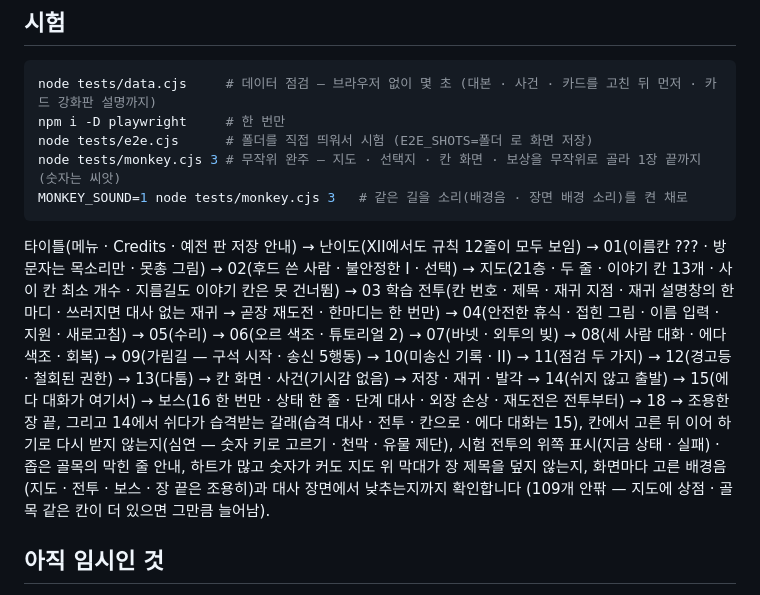
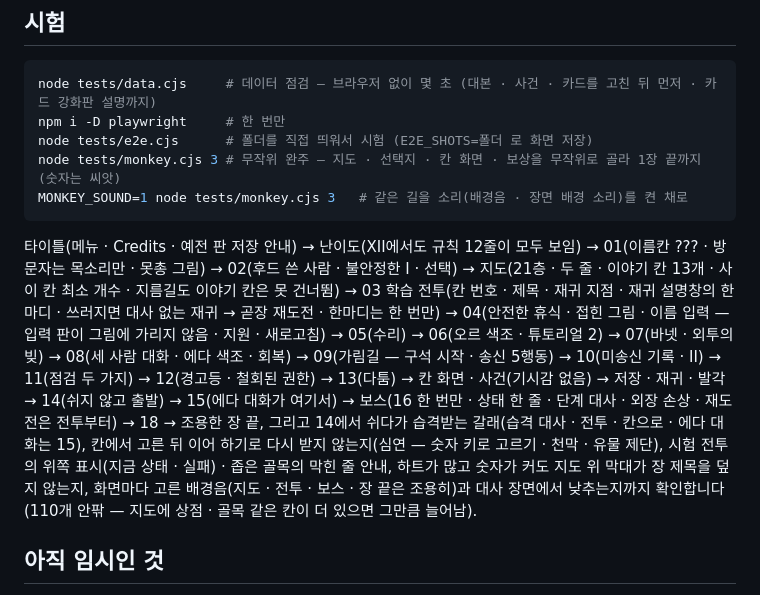
Before and after one commit to ssongppong2-svg/I---XII, a Markdown page: README.md, the part around the change. GitHub-like rendering.

Commit message:
README — 흐름 시험 110개 안팎 (04 이름 입력 판이 그림에 가리지 않는지)
Co-Authored-By: Claude Opus 5.5 <noreply@anthropic.com>
Claude-Session: https://claude.ai/code/session_01HkpTcxaCurChhAN6vFnNX6

````diff
--- a/README.md
+++ b/README.md
@@ -105,7 +105,7 @@ node tests/monkey.cjs 3 # 무작위 완주 — 지도 · 선택지 · 칸 화면
 MONKEY_SOUND=1 node tests/monkey.cjs 3   # 같은 길을 소리(배경음 · 장면 배경 소리)를 켠 채로
 ```
 
-타이틀(메뉴 · Credits · 예전 판 저장 안내) → 난이도(XII에서도 규칙 12줄이 모두 보임) → 01(이름칸 ??? · 방문자는 목소리만 · 못총 그림) → 02(후드 쓴 사람 · 불안정한 I · 선택) → 지도(21층 · 두 줄 · 이야기 칸 13개 · 사이 칸 최소 개수 · 지름길도 이야기 칸은 못 건너뜀) → 03 학습 전투(칸 번호 · 제목 · 재귀 지점 · 재귀 설명창의 한마디 · 쓰러지면 대사 없는 재귀 → 곧장 재도전 · 한마디는 한 번만) → 04(안전한 휴식 · 접힌 그림 · 이름 입력 · 지원 · 새로고침) → 05(수리) → 06(오르 색조 · 튜토리얼 2) → 07(바넷 · 외투의 빚) → 08(세 사람 대화 · 에다 색조 · 회복) → 09(가림길 — 구석 시작 · 송신 5행동) → 10(미송신 기록 · II) → 11(점검 두 가지) → 12(경고등 · 철회된 권한) → 13(다툼) → 칸 화면 · 사건(기시감 없음) → 저장 · 재귀 · 발각 → 14(쉬지 않고 출발) → 15(에다 대화가 여기서) → 보스(16 한 번만 · 상태 한 줄 · 단계 대사 · 외장 손상 · 재도전은 전투부터) → 18 → 조용한 장 끝, 그리고 14에서 쉬다가 습격받는 갈래(습격 대사 · 전투 · 칸으로 · 에다 대화는 15), 칸에서 고른 뒤 이어 하기로 다시 받지 않는지(심연 — 숫자 키로 고르기 · 천막 · 유물 제단), 시험 전투의 위쪽 표시(지금 상태 · 실패) · 좁은 골목의 막힌 줄 안내, 하트가 많고 숫자가 커도 지도 위 막대가 장 제목을 덮지 않는지, 화면마다 고른 배경음(지도 · 전투 · 보스 · 장 끝은 조용히)과 대사 장면에서 낮추는지까지 확인합니다 (109개 안팎 — 지도에 상점 · 골목 같은 칸이 더 있으면 그만큼 늘어남).
+타이틀(메뉴 · Credits · 예전 판 저장 안내) → 난이도(XII에서도 규칙 12줄이 모두 보임) → 01(이름칸 ??? · 방문자는 목소리만 · 못총 그림) → 02(후드 쓴 사람 · 불안정한 I · 선택) → 지도(21층 · 두 줄 · 이야기 칸 13개 · 사이 칸 최소 개수 · 지름길도 이야기 칸은 못 건너뜀) → 03 학습 전투(칸 번호 · 제목 · 재귀 지점 · 재귀 설명창의 한마디 · 쓰러지면 대사 없는 재귀 → 곧장 재도전 · 한마디는 한 번만) → 04(안전한 휴식 · 접힌 그림 · 이름 입력 — 입력 판이 그림에 가리지 않음 · 지원 · 새로고침) → 05(수리) → 06(오르 색조 · 튜토리얼 2) → 07(바넷 · 외투의 빚) → 08(세 사람 대화 · 에다 색조 · 회복) → 09(가림길 — 구석 시작 · 송신 5행동) → 10(미송신 기록 · II) → 11(점검 두 가지) → 12(경고등 · 철회된 권한) → 13(다툼) → 칸 화면 · 사건(기시감 없음) → 저장 · 재귀 · 발각 → 14(쉬지 않고 출발) → 15(에다 대화가 여기서) → 보스(16 한 번만 · 상태 한 줄 · 단계 대사 · 외장 손상 · 재도전은 전투부터) → 18 → 조용한 장 끝, 그리고 14에서 쉬다가 습격받는 갈래(습격 대사 · 전투 · 칸으로 · 에다 대화는 15), 칸에서 고른 뒤 이어 하기로 다시 받지 않는지(심연 — 숫자 키로 고르기 · 천막 · 유물 제단), 시험 전투의 위쪽 표시(지금 상태 · 실패) · 좁은 골목의 막힌 줄 안내, 하트가 많고 숫자가 커도 지도 위 막대가 장 제목을 덮지 않는지, 화면마다 고른 배경음(지도 · 전투 · 보스 · 장 끝은 조용히)과 대사 장면에서 낮추는지까지 확인합니다 (110개 안팎 — 지도에 상점 · 골목 같은 칸이 더 있으면 그만큼 늘어남).
 
 ## 아직 임시인 것
 
````
